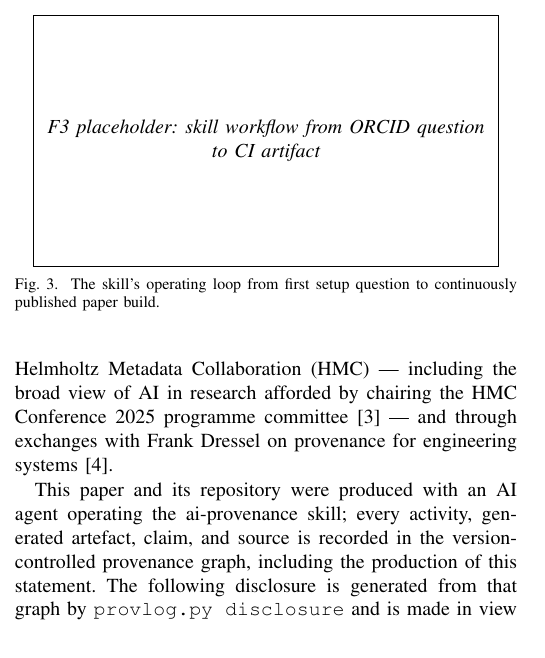
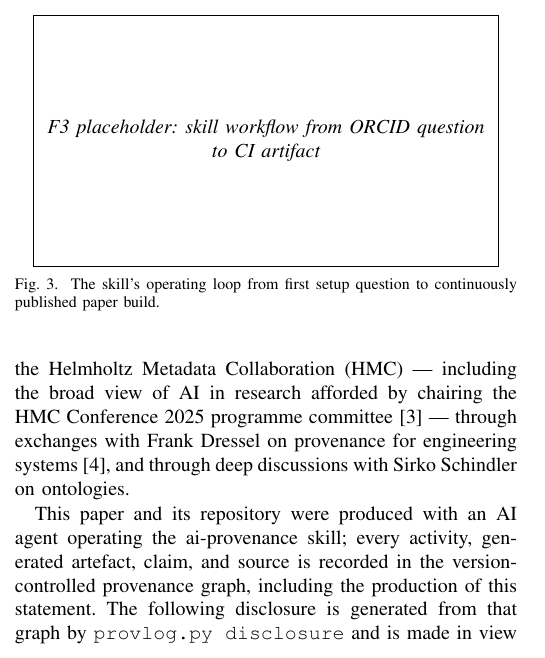
Before and after one commit to noheton/f-ai2-r, a LaTeX paper (paper/main.tex): part of one column of page 1 of 2, cut so that both start at the same text. Compiled offline with pdfLaTeX.

Commit message:
Acknowledgement: discussions with Sirko Schindler on ontologies
Name resolved from the public ORCID registry (0000-0002-0964-4457,
DLR) before insertion.

Co-Authored-By: Claude Fable 5 <noreply@anthropic.com>
Claude-Session: https://claude.ai/code/session_01VKCLhUZ6NZ7suGGsJp2mA4

```diff
--- a/paper/main.tex
+++ b/paper/main.tex
@@ -65,8 +65,9 @@ experiments~\cite{obscurity-is-dead, fair2r-repo}, through discussions
 in the context of the Helmholtz Metadata Collaboration (HMC) ---
 including the broad view of AI in research afforded by chairing the
 HMC Conference 2025 programme committee~\cite{hmc-conference2025} ---
-and through exchanges with Frank Dressel on provenance for engineering
-systems~\cite{uncertainty-prov2026}.
+through exchanges with Frank Dressel on provenance for engineering
+systems~\cite{uncertainty-prov2026}, and through deep discussions with
+Sirko Schindler on ontologies.
 
 This paper and its repository were produced with an AI agent operating
 the ai-provenance skill; every activity, generated artefact, claim, and
```
Also changed, not shown: 1 other file.
